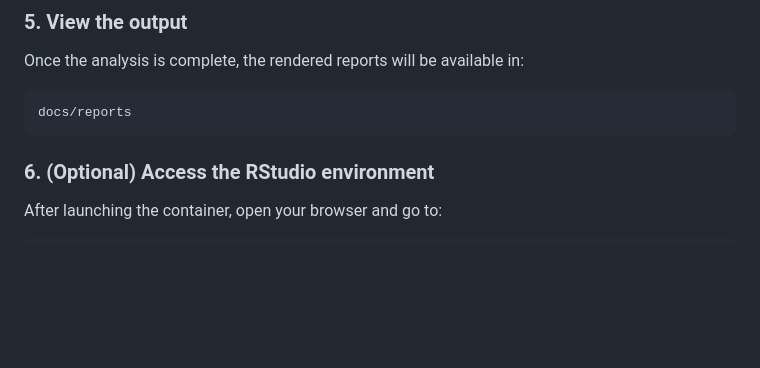
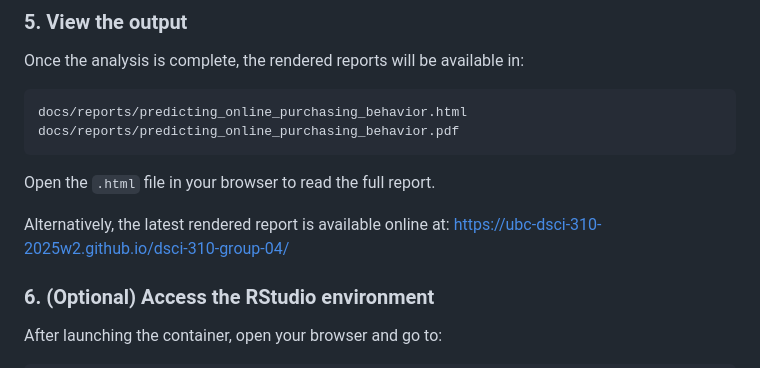
Before and after one commit to UBC-DSCI-310-2025W2/dsci-310-group-04, a Markdown page: README.md, the part around the change. GitHub-like rendering; blank space fills up the shorter version.

Commit message:
Add Github Pages link to README

````diff
--- a/README.md
+++ b/README.md
@@ -147,8 +147,13 @@ Please allow approximately 1–2 minutes for all scripts to finish executing and
 Once the analysis is complete, the rendered reports will be available in:
 
 ```bash
-docs/reports
+docs/reports/predicting_online_purchasing_behavior.html
+docs/reports/predicting_online_purchasing_behavior.pdf
 ```
+Open the `.html` file in your browser to read the full report.
+
+Alternatively, the latest rendered report is available online at:
+[https://ubc-dsci-310-2025w2.github.io/dsci-310-group-04/](https://ubc-dsci-310-2025w2.github.io/dsci-310-group-04/)
 
 ### 6. (Optional) Access the RStudio environment
 
````
